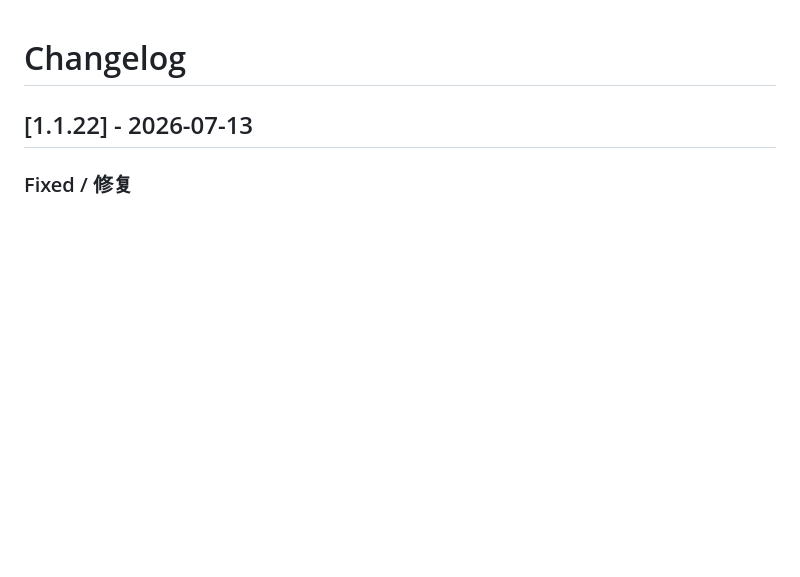
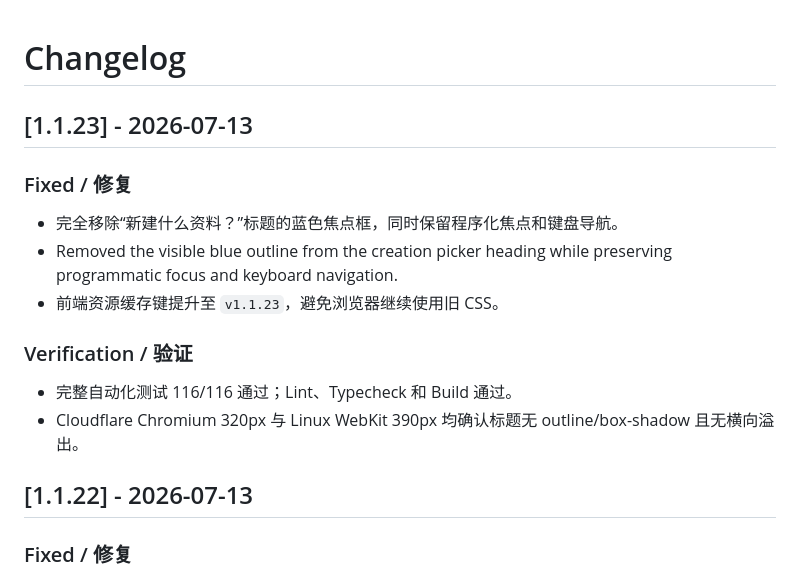
Before and after one commit to 17sho/pass-vault-v2, a Markdown page: CHANGELOG.md, the part around the change. Rendered like a GitHub page; blank space fills up the shorter version.

```diff
--- a/CHANGELOG.md
+++ b/CHANGELOG.md
@@ -1,4 +1,15 @@
 # Changelog
+
+## [1.1.23] - 2026-07-13
+
+### Fixed / 修复
+- 完全移除“新建什么资料？”标题的蓝色焦点框，同时保留程序化焦点和键盘导航。
+- Removed the visible blue outline from the creation picker heading while preserving programmatic focus and keyboard navigation.
+- 前端资源缓存键提升至 `v1.1.23`，避免浏览器继续使用旧 CSS。
+
+### Verification / 验证
+- 完整自动化测试 116/116 通过；Lint、Typecheck 和 Build 通过。
+- Cloudflare Chromium 320px 与 Linux WebKit 390px 均确认标题无 outline/box-shadow 且无横向溢出。
 
 ## [1.1.22] - 2026-07-13
 
```
Also changed, not shown: release-notes-v1.1.23.md (added, +33 -0 lines).
